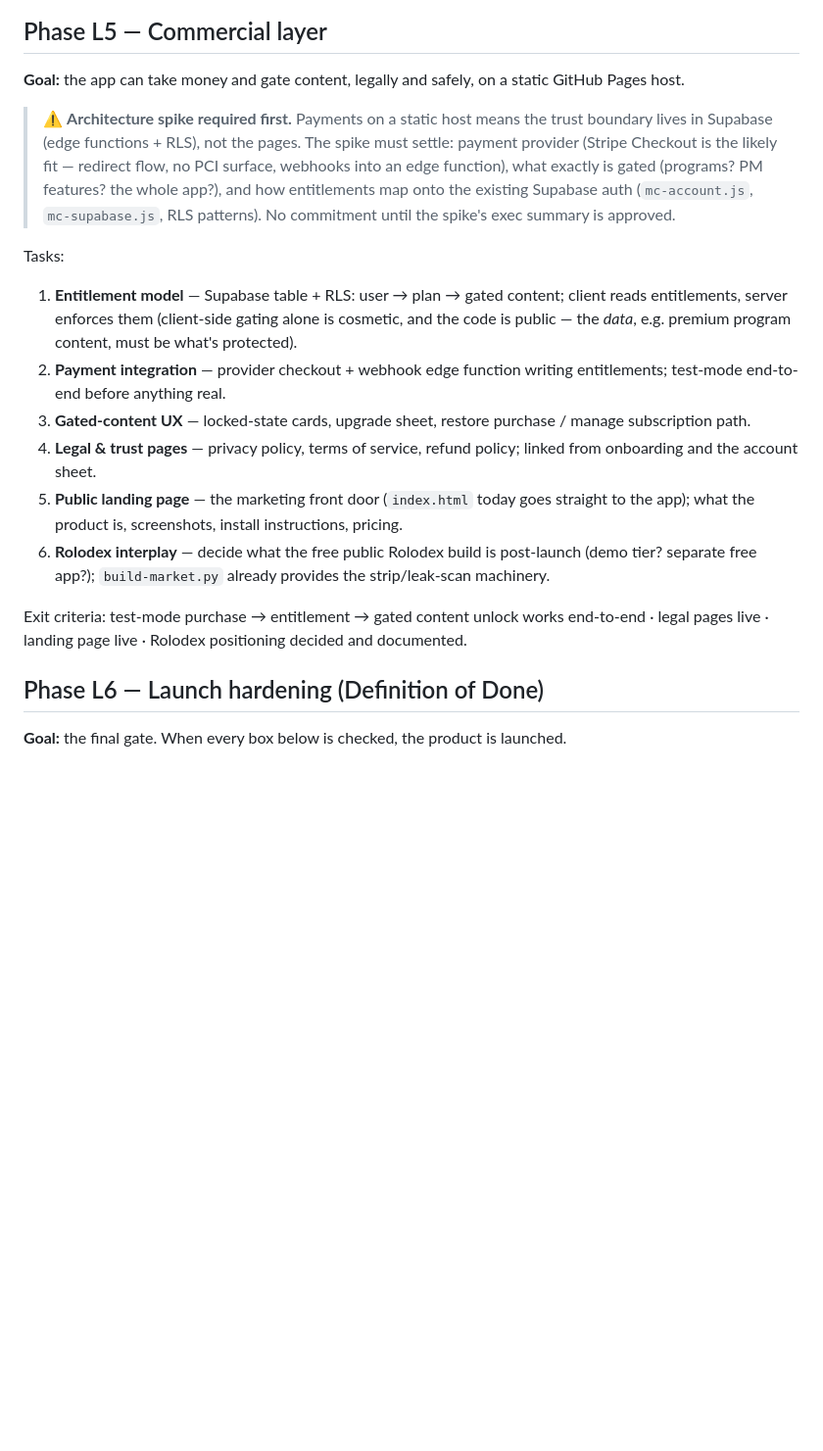
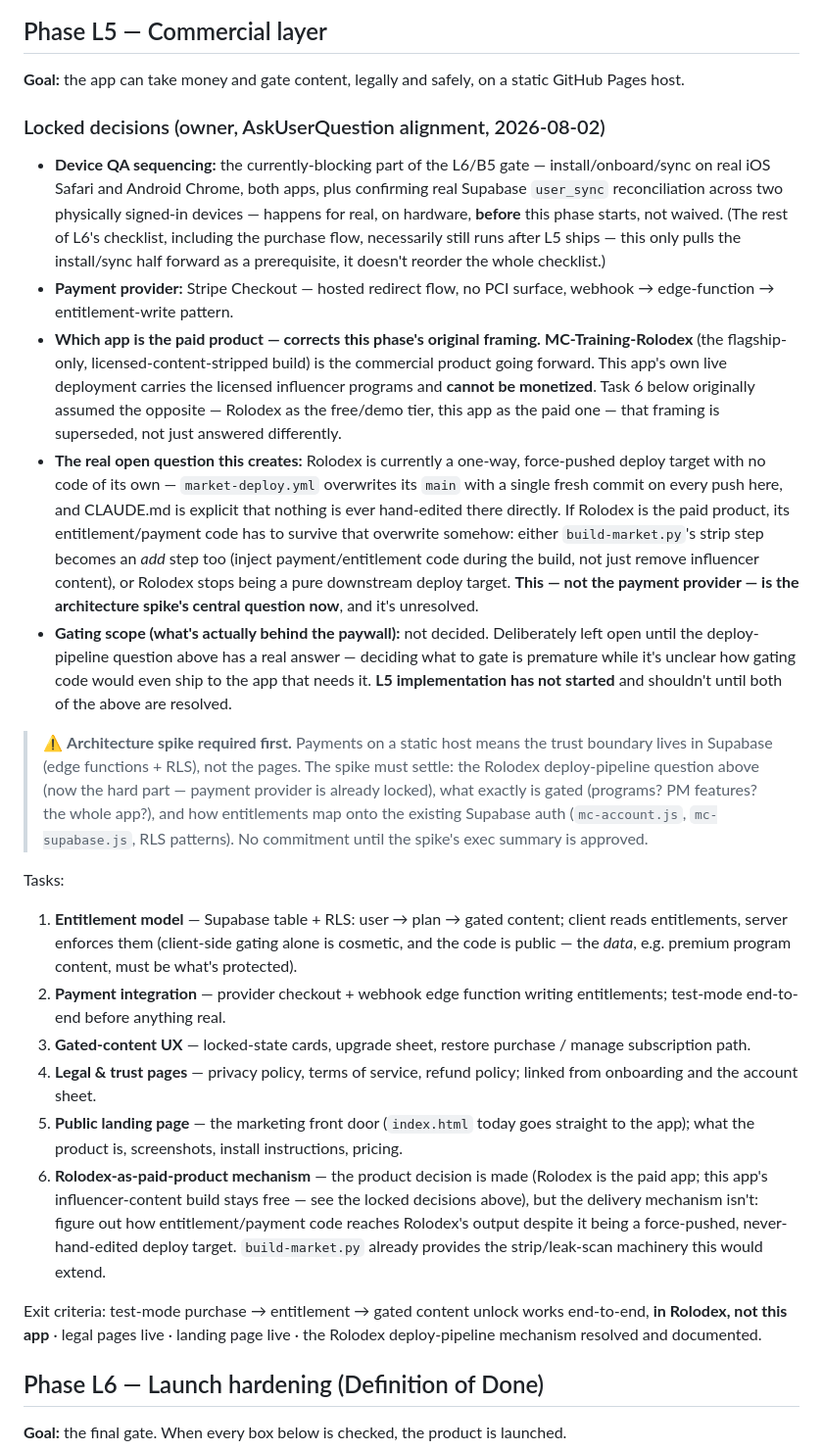
Before and after one commit to mcross2298/4-Weeks-to-Open-, a Markdown page: launch-roadmap.md, the part around the change. Shown at 98% size. GitHub-like rendering; blank space fills up the shorter version.

Commit message:
Record L5 decisions, correct the Rolodex monetization assumption
Per owner alignment (AskUserQuestion, 2026-08-02):
- Device QA: the install/sync half of the L6/B5 gate runs for real, on
  hardware, before L5 starts -- not waived.
- Payment provider: Stripe Checkout, locked.
- Architecture correction: MC-Training-Rolodex, not this app, is the
  commercial product going forward -- this app's own live deployment
  carries the licensed influencer programs and cannot be monetized. Task
  6 ("Rolodex interplay") originally assumed the opposite (Rolodex as the
  free/demo tier) and is rewritten to match: the product decision is
  made, but the delivery mechanism isn't -- Rolodex is currently a
  one-way, force-pushed deploy target with no code of its own, so
  entitlement/payment code has to either ride along inside
  build-market.py's strip step or Rolodex has to stop being a pure
  downstream deploy target. That's now the architecture spike's central
  question, ahead of picking a payment provider (already done) or
  gating scope (still open, deliberately, until this is answered).

No code changes -- L5 implementation has not started and per the repo's
own planning rule shouldn't until the deploy-pipeline question and
gating scope are both resolved.

Co-Authored-By: Claude Sonnet 5 <noreply@anthropic.com>
Claude-Session: https://claude.ai/code/session_01GWZfzXA4kn68kjeAuSrWCU

```diff
--- a/launch-roadmap.md
+++ b/launch-roadmap.md
@@ -342,14 +342,48 @@ descoped by owner decision · no open "table-stakes" findings from L0.
 **Goal:** the app can take money and gate content, legally and safely, on a
 static GitHub Pages host.
 
+### Locked decisions (owner, AskUserQuestion alignment, 2026-08-02)
+
+- **Device QA sequencing:** the currently-blocking part of the L6/B5 gate —
+  install/onboard/sync on real iOS Safari and Android Chrome, both apps, plus
+  confirming real Supabase `user_sync` reconciliation across two physically
+  signed-in devices — happens for real, on hardware, **before** this phase
+  starts, not waived. (The rest of L6's checklist, including the purchase
+  flow, necessarily still runs after L5 ships — this only pulls the
+  install/sync half forward as a prerequisite, it doesn't reorder the whole
+  checklist.)
+- **Payment provider:** Stripe Checkout — hosted redirect flow, no PCI
+  surface, webhook → edge-function → entitlement-write pattern.
+- **Which app is the paid product — corrects this phase's original framing.**
+  **MC-Training-Rolodex** (the flagship-only, licensed-content-stripped
+  build) is the commercial product going forward. This app's own live
+  deployment carries the licensed influencer programs and **cannot be
+  monetized**. Task 6 below originally assumed the opposite — Rolodex as the
+  free/demo tier, this app as the paid one — that framing is superseded, not
+  just answered differently.
+- **The real open question this creates:** Rolodex is currently a one-way,
+  force-pushed deploy target with no code of its own — `market-deploy.yml`
+  overwrites its `main` with a single fresh commit on every push here, and
+  CLAUDE.md is explicit that nothing is ever hand-edited there directly. If
+  Rolodex is the paid product, its entitlement/payment code has to survive
+  that overwrite somehow: either `build-market.py`'s strip step becomes an
+  *add* step too (inject payment/entitlement code during the build, not just
+  remove influencer content), or Rolodex stops being a pure downstream
+  deploy target. **This — not the payment provider — is the architecture
+  spike's central question now**, and it's unresolved.
+- **Gating scope (what's actually behind the paywall):** not decided.
+  Deliberately left open until the deploy-pipeline question above has a real
+  answer — deciding what to gate is premature while it's unclear how gating
+  code would even ship to the app that needs it. **L5 implementation has not
+  started** and shouldn't until both of the above are resolved.
+
 > ⚠️ **Architecture spike required first.** Payments on a static host means
 > the trust boundary lives in Supabase (edge functions + RLS), not the
-> pages. The spike must settle: payment provider (Stripe Checkout is the
-> likely fit — redirect flow, no PCI surface, webhooks into an edge
-> function), what exactly is gated (programs? PM features? the whole app?),
-> and how entitlements map onto the existing Supabase auth
-> (`mc-account.js`, `mc-supabase.js`, RLS patterns). No commitment until the
-> spike's exec summary is approved.
+> pages. The spike must settle: the Rolodex deploy-pipeline question above
+> (now the hard part — payment provider is already locked), what exactly is
+> gated (programs? PM features? the whole app?), and how entitlements map
+> onto the existing Supabase auth (`mc-account.js`, `mc-supabase.js`, RLS
+> patterns). No commitment until the spike's exec summary is approved.
 
 Tasks:
 1. **Entitlement model** — Supabase table + RLS: user → plan → gated
@@ -365,13 +399,16 @@ Tasks:
 5. **Public landing page** — the marketing front door (`index.html` today
    goes straight to the app); what the product is, screenshots, install
    instructions, pricing.
-6. **Rolodex interplay** — decide what the free public Rolodex build is
-   post-launch (demo tier? separate free app?); `build-market.py` already
-   provides the strip/leak-scan machinery.
+6. **Rolodex-as-paid-product mechanism** — the product decision is made
+   (Rolodex is the paid app; this app's influencer-content build stays
+   free — see the locked decisions above), but the delivery mechanism isn't:
+   figure out how entitlement/payment code reaches Rolodex's output despite
+   it being a force-pushed, never-hand-edited deploy target. `build-market.py`
+   already provides the strip/leak-scan machinery this would extend.
 
 Exit criteria: test-mode purchase → entitlement → gated content unlock works
-end-to-end · legal pages live · landing page live · Rolodex positioning
-decided and documented.
+end-to-end, **in Rolodex, not this app** · legal pages live · landing page
+live · the Rolodex deploy-pipeline mechanism resolved and documented.
 
 ## Phase L6 — Launch hardening (Definition of Done)
 
```
